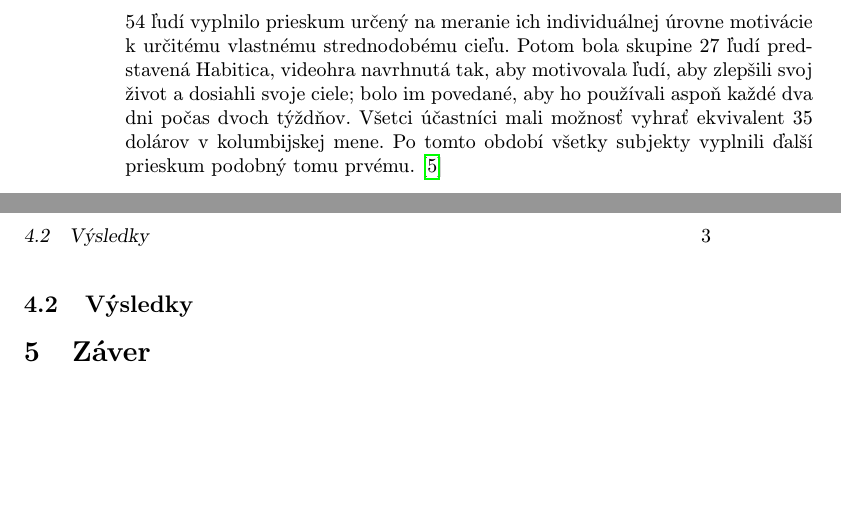
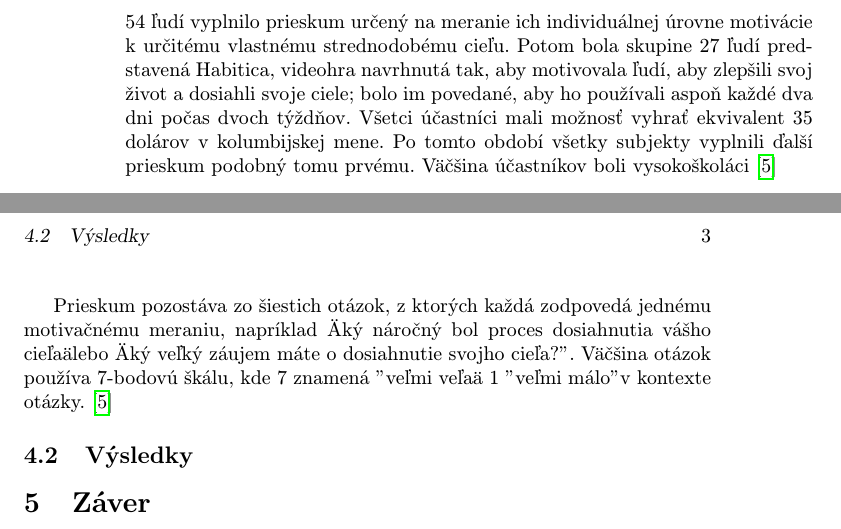
Before and after one commit to rykktiadLoans/clanok, a LaTeX paper (clanok.tex): two parts of pages 2 and 3 of 3, joined at a grey line, cut so that both start at the same text, the shorter picture padded with empty space. Compiled offline with pdfLaTeX.

Commit message:
MOAR methodology

```diff
--- a/clanok.tex
+++ b/clanok.tex
@@ -93,7 +93,11 @@ Ako dôkaz užitočnosti aplikácie použijem prieskum, ktorý uskutočnili Serg
 Potom bola skupine 27 ľudí predstavená Habitica, videohra navrhnutá tak, aby motivovala ľudí, aby zlepšili svoj život a
 dosiahli svoje ciele; bolo im povedané, aby ho používali aspoň každé dva dni počas dvoch týždňov.
 Všetci účastníci mali možnosť vyhrať ekvivalent 35 dolárov v kolumbijskej mene. Po tomto období
-všetky subjekty vyplnili ďalší prieskum podobný tomu prvému.\cite{StudyOnPotentialOfVideogames}
+všetky subjekty vyplnili ďalší prieskum podobný tomu prvému. Väčšina účastníkov boli vysokoškoláci\cite{StudyOnPotentialOfVideogames}
+
+Prieskum pozostáva zo šiestich otázok, z ktorých každá zodpovedá jednému motivačnému meraniu, napríklad
+"Aký náročný bol proces dosiahnutia vášho cieľa" alebo "Aký veľký záujem máte o dosiahnutie svojho cieľa?".
+Väčšina otázok používa 7-bodovú škálu, kde 7 znamená "veľmi veľa" a 1 "veľmi málo" v kontexte otázky.\cite{StudyOnPotentialOfVideogames}
 
 \subsection{Výsledky} \label{benefits:results}
 
```
Also changed, not shown: clanok.pdf, 5 other files.
